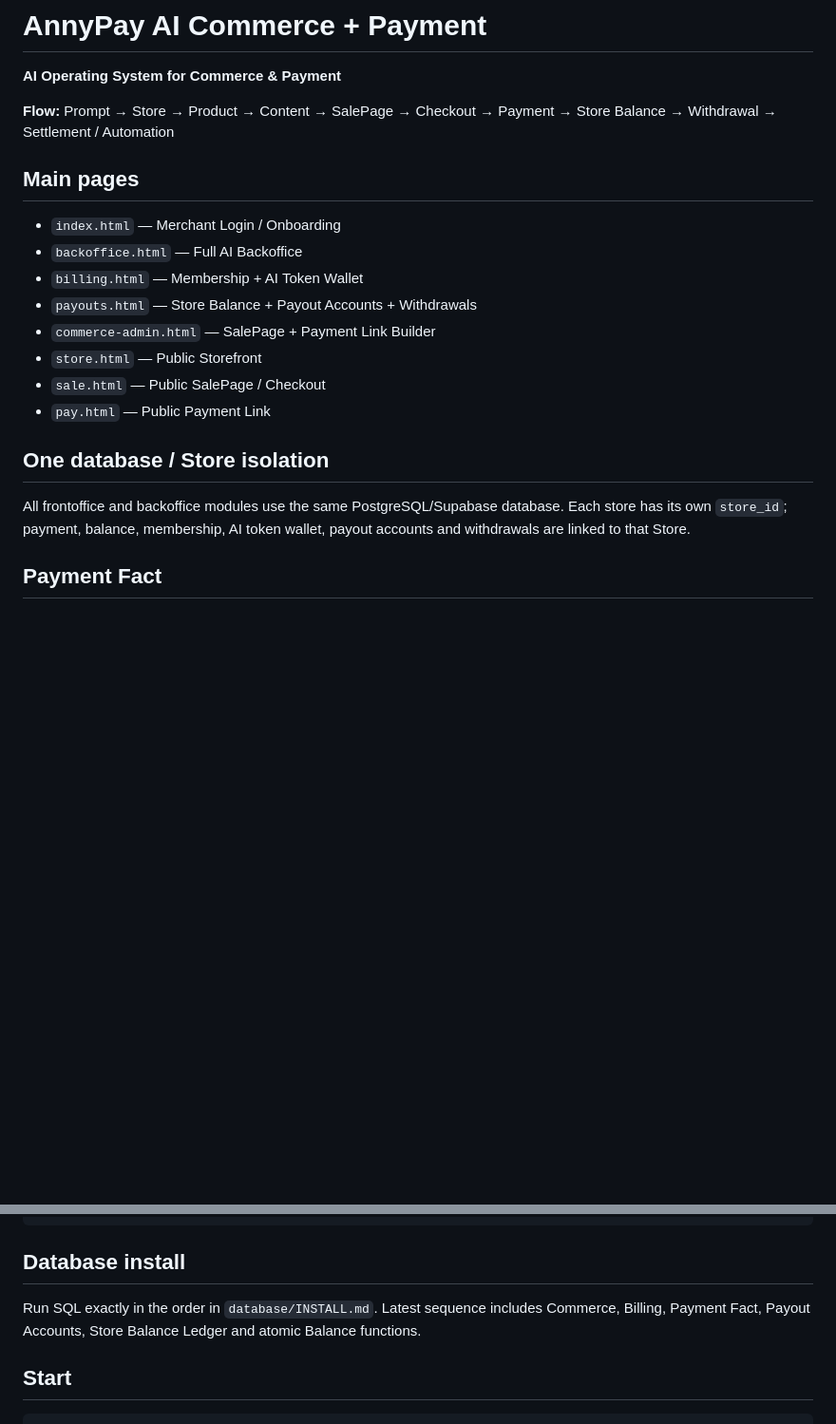
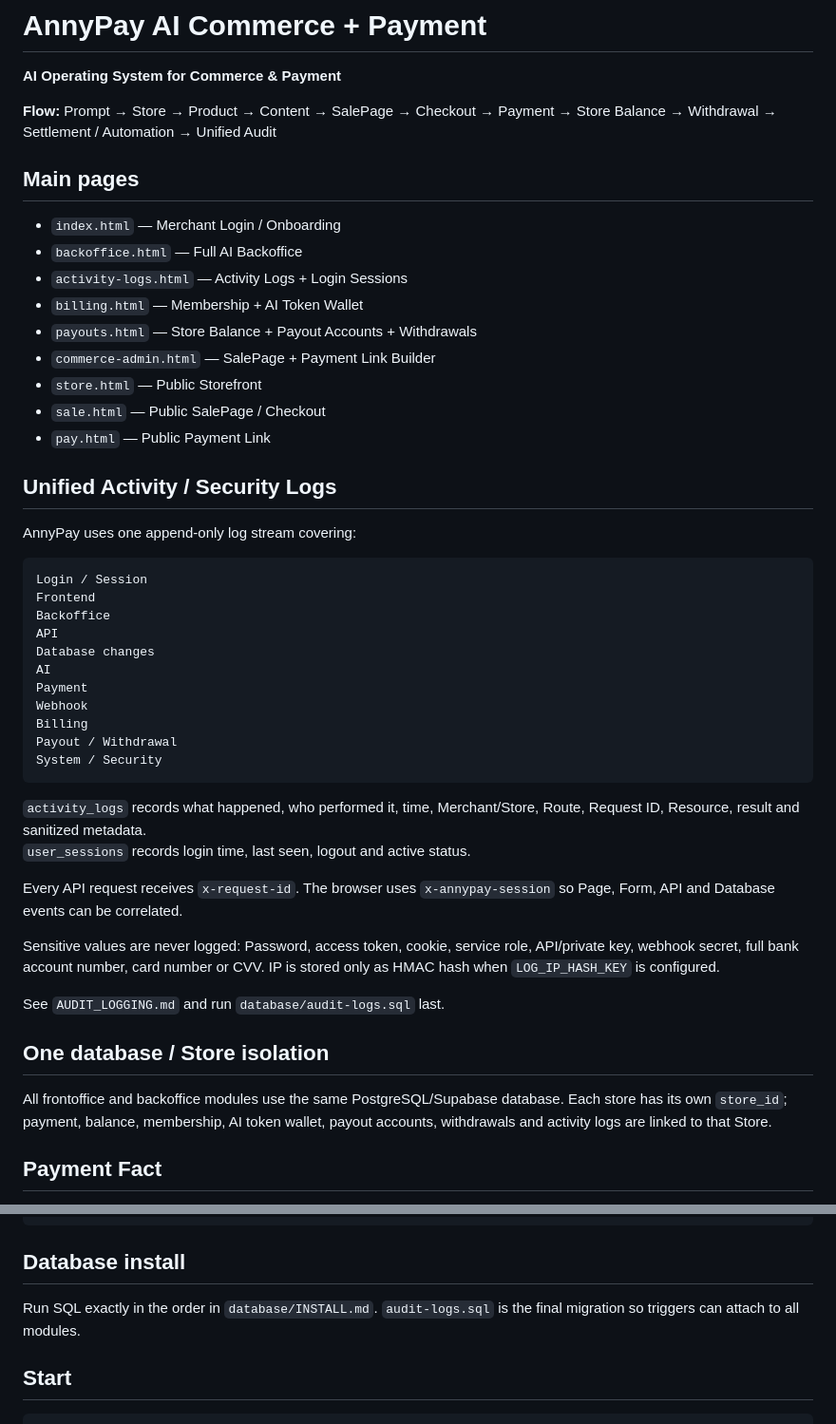
Before and after one commit to ceopop-gif/aiagentpayment, a Markdown page: README.md, 2 parts joined by grey strips. Shown at 95% size. Drawn GitHub-style; blank space fills up the shorter version.

Commit message:
Document unified activity and login logging

````diff
--- a/README.md
+++ b/README.md
@@ -2,12 +2,13 @@
 
 **AI Operating System for Commerce & Payment**
 
-**Flow:** Prompt → Store → Product → Content → SalePage → Checkout → Payment → Store Balance → Withdrawal → Settlement / Automation
+**Flow:** Prompt → Store → Product → Content → SalePage → Checkout → Payment → Store Balance → Withdrawal → Settlement / Automation → Unified Audit
 
 ## Main pages
 
 - `index.html` — Merchant Login / Onboarding
 - `backoffice.html` — Full AI Backoffice
+- `activity-logs.html` — Activity Logs + Login Sessions
 - `billing.html` — Membership + AI Token Wallet
 - `payouts.html` — Store Balance + Payout Accounts + Withdrawals
 - `commerce-admin.html` — SalePage + Payment Link Builder
@@ -15,9 +16,36 @@
 - `sale.html` — Public SalePage / Checkout
 - `pay.html` — Public Payment Link
 
+## Unified Activity / Security Logs
+
+AnnyPay uses one append-only log stream covering:
+
+```text
+Login / Session
+Frontend
+Backoffice
+API
+Database changes
+AI
+Payment
+Webhook
+Billing
+Payout / Withdrawal
+System / Security
+```
+
+`activity_logs` records what happened, who performed it, time, Merchant/Store, Route, Request ID, Resource, result and sanitized metadata.
+`user_sessions` records login time, last seen, logout and active status.
+
+Every API request receives `x-request-id`. The browser uses `x-annypay-session` so Page, Form, API and Database events can be correlated.
+
+Sensitive values are never logged: Password, access token, cookie, service role, API/private key, webhook secret, full bank account number, card number or CVV. IP is stored only as HMAC hash when `LOG_IP_HASH_KEY` is configured.
+
+See `AUDIT_LOGGING.md` and run `database/audit-logs.sql` last.
+
 ## One database / Store isolation
 
-All frontoffice and backoffice modules use the same PostgreSQL/Supabase database. Each store has its own `store_id`; payment, balance, membership, AI token wallet, payout accounts and withdrawals are linked to that Store.
+All frontoffice and backoffice modules use the same PostgreSQL/Supabase database. Each store has its own `store_id`; payment, balance, membership, AI token wallet, payout accounts, withdrawals and activity logs are linked to that Store.
 
 ## Payment Fact
 
@@ -106,7 +140,7 @@ POST /api/webhooks/out
 
 ## Database install
 
-Run SQL exactly in the order in `database/INSTALL.md`. Latest sequence includes Commerce, Billing, Payment Fact, Payout Accounts, Store Balance Ledger and atomic Balance functions.
+Run SQL exactly in the order in `database/INSTALL.md`. `audit-logs.sql` is the final migration so triggers can attach to all modules.
 
 ## Start
 
````
Also changed, not shown: other parts of README.md (+7 -1 lines).
